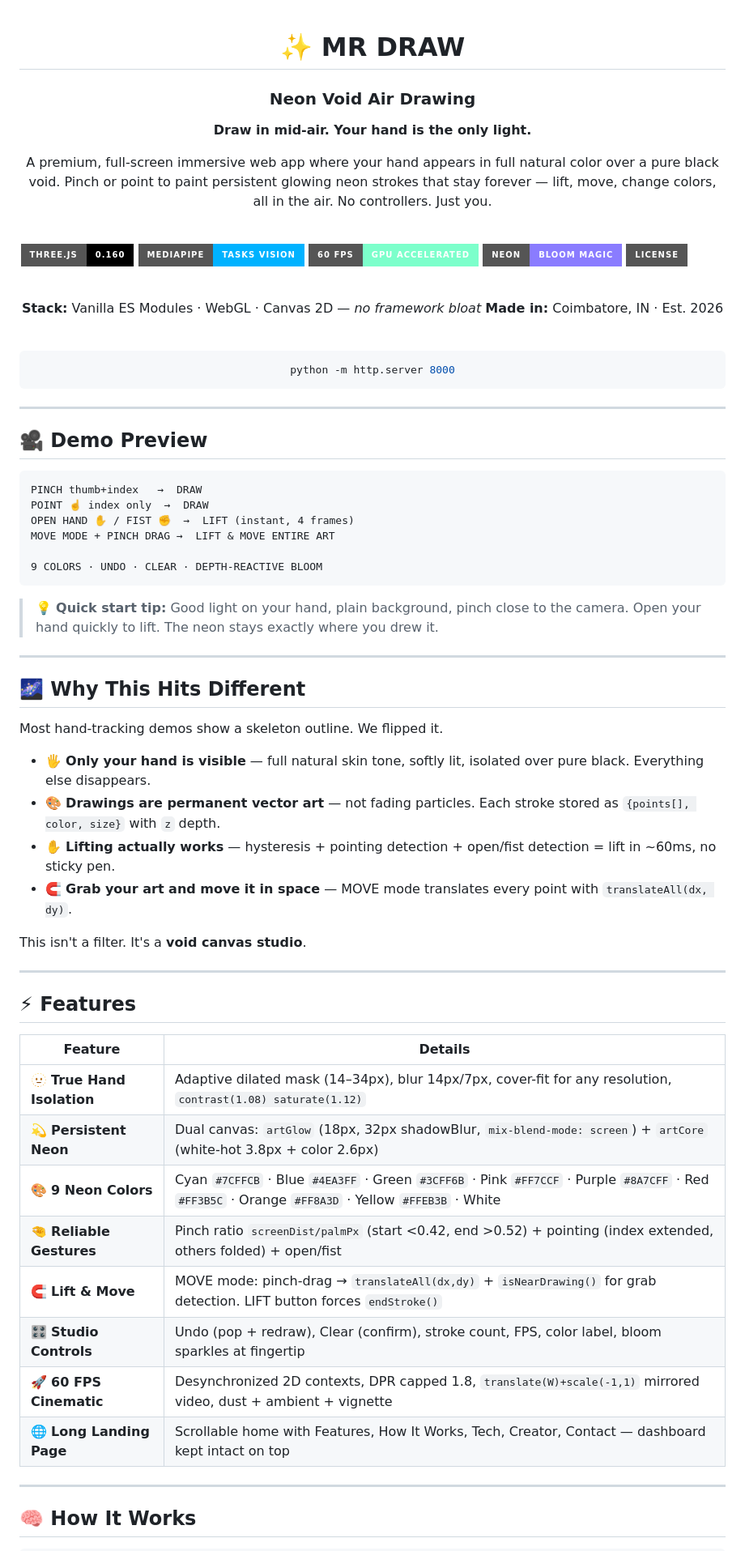
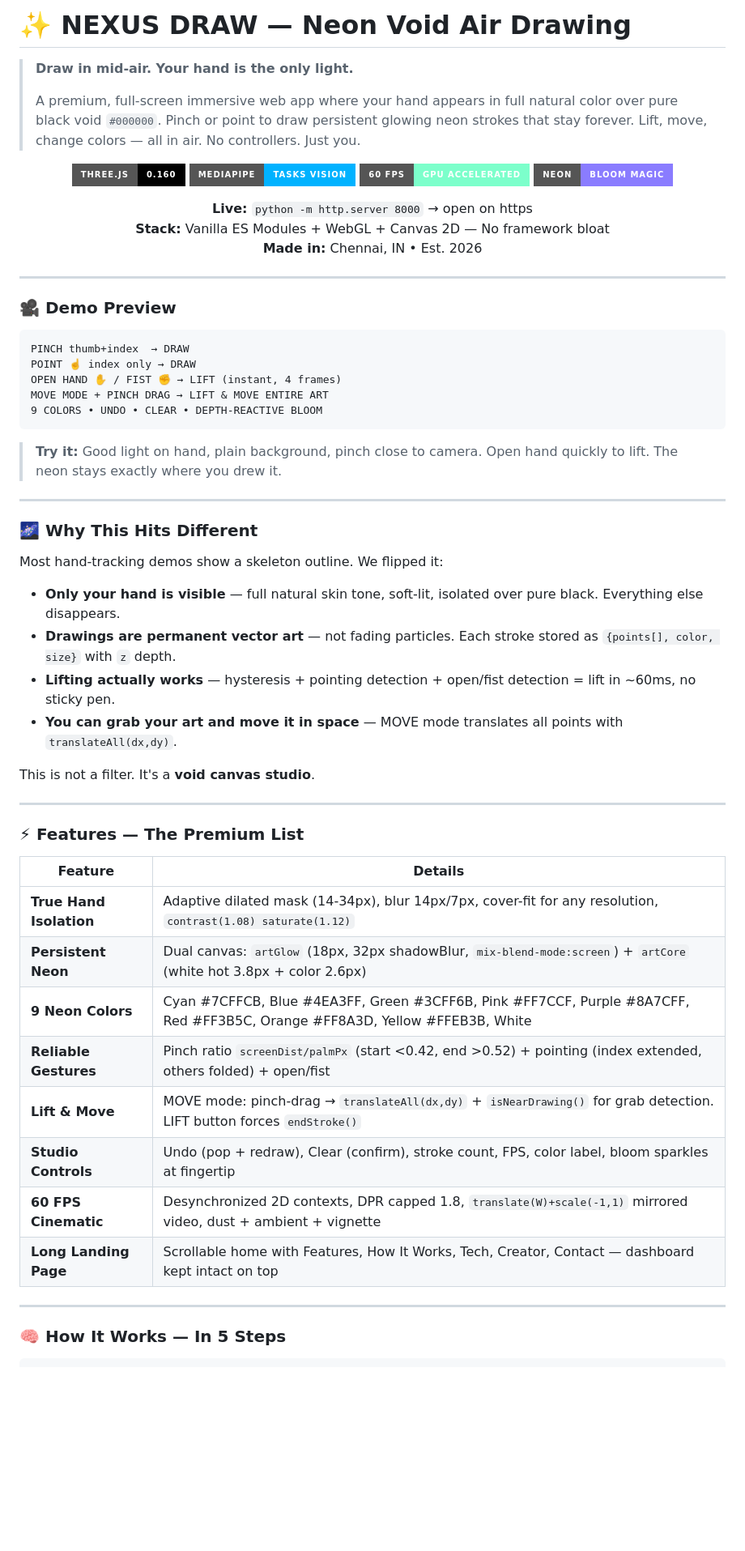
Before and after one commit to Mowshik1210/MR-DRAW, a Markdown page: README.md, the part around one of its changes. Shown at 81% size. Drawn GitHub-style; badges without logos; blank space fills up the shorter version.

Commit message:
again readme

````diff
--- a/README.md
+++ b/README.md
@@ -1,78 +1,65 @@
-<div align="center">
+# ✨ NEXUS DRAW — Neon Void Air Drawing
 
-# ✨ MR DRAW
-### Neon Void Air Drawing
+> **Draw in mid-air. Your hand is the only light.**
+>
+> A premium, full-screen immersive web app where your hand appears in full natural color over pure black void `#000000`. Pinch or point to draw persistent glowing neon strokes that stay forever. Lift, move, change colors — all in air. No controllers. Just you.
 
-**Draw in mid-air. Your hand is the only light.**
+<p align="center">
+  <img src="https://img.shields.io/badge/Three.js-0.160-black?style=for-the-badge&logo=three.js" />
+  <img src="https://img.shields.io/badge/MediaPipe-Tasks_Vision-00B2FF?style=for-the-badge" />
+  <img src="https://img.shields.io/badge/60_FPS-GPU_Accelerated-7CFFCB?style=for-the-badge" />
+  <img src="https://img.shields.io/badge/Neon-Bloom_Magic-8A7CFF?style=for-the-badge&logo=webgl" />
+</p>
 
-A premium, full-screen immersive web app where your hand appears in full natural color over a pure black void. Pinch or point to paint persistent glowing neon strokes that stay forever — lift, move, change colors, all in the air. No controllers. Just you.
-
-<br/>
-
-![Three.js](https://img.shields.io/badge/Three.js-0.160-black?style=for-the-badge&logo=three.js)
-![MediaPipe](https://img.shields.io/badge/MediaPipe-Tasks_Vision-00B2FF?style=for-the-badge)
-![FPS](https://img.shields.io/badge/60_FPS-GPU_Accelerated-7CFFCB?style=for-the-badge)
-![Neon](https://img.shields.io/badge/Neon-Bloom_Magic-8A7CFF?style=for-the-badge&logo=webgl)
-![License](https://img.shields.io/badge/License-MIT-white?style=for-the-badge)
-
-<br/>
-
-**Stack:** Vanilla ES Modules · WebGL · Canvas 2D — *no framework bloat*
-**Made in:** Coimbatore, IN · Est. 2026
-
-<br/>
-
-```bash
-python -m http.server 8000
-```
-
-</div>
+<p align="center">
+  <b>Live:</b> <code>python -m http.server 8000</code> → open on https<br/>
+  <b>Stack:</b> Vanilla ES Modules + WebGL + Canvas 2D — No framework bloat<br/>
+  <b>Made in:</b> Chennai, IN • Est. 2026
+</p>
 
 ---
 
-## 🎥 Demo Preview
+### 🎥 Demo Preview
 
 ```
-PINCH thumb+index   →  DRAW
-POINT ☝️ index only  →  DRAW
-OPEN HAND ✋ / FIST ✊  →  LIFT (instant, 4 frames)
-MOVE MODE + PINCH DRAG →  LIFT & MOVE ENTIRE ART
-
-9 COLORS · UNDO · CLEAR · DEPTH-REACTIVE BLOOM
+PINCH thumb+index  → DRAW
+POINT ☝️ index only → DRAW
+OPEN HAND ✋ / FIST ✊ → LIFT (instant, 4 frames)
+MOVE MODE + PINCH DRAG → LIFT & MOVE ENTIRE ART
+9 COLORS • UNDO • CLEAR • DEPTH-REACTIVE BLOOM
 ```
 
-> 💡 **Quick start tip:** Good light on your hand, plain background, pinch close to the camera. Open your hand quickly to lift. The neon stays exactly where you drew it.
+> **Try it:** Good light on hand, plain background, pinch close to camera. Open hand quickly to lift. The neon stays exactly where you drew it.
 
 ---
 
-## 🌌 Why This Hits Different
+### 🌌 Why This Hits Different
 
-Most hand-tracking demos show a skeleton outline. We flipped it.
+Most hand-tracking demos show a skeleton outline. We flipped it:
+- **Only your hand is visible** — full natural skin tone, soft-lit, isolated over pure black. Everything else disappears.
+- **Drawings are permanent vector art** — not fading particles. Each stroke stored as `{points[], color, size}` with `z` depth.
+- **Lifting actually works** — hysteresis + pointing detection + open/fist detection = lift in ~60ms, no sticky pen.
+- **You can grab your art and move it in space** — MOVE mode translates all points with `translateAll(dx,dy)`.
 
-- 🖐️ **Only your hand is visible** — full natural skin tone, softly lit, isolated over pure black. Everything else disappears.
-- 🎨 **Drawings are permanent vector art** — not fading particles. Each stroke stored as `{points[], color, size}` with `z` depth.
-- ✋ **Lifting actually works** — hysteresis + pointing detection + open/fist detection = lift in ~60ms, no sticky pen.
-- 🧲 **Grab your art and move it in space** — MOVE mode translates every point with `translateAll(dx, dy)`.
-
-This isn't a filter. It's a **void canvas studio**.
+This is not a filter. It's a **void canvas studio**.
 
 ---
 
-## ⚡ Features
+### ⚡ Features — The Premium List
 
 | Feature | Details |
 |---|---|
-| 🫥 **True Hand Isolation** | Adaptive dilated mask (14–34px), blur 14px/7px, cover-fit for any resolution, `contrast(1.08) saturate(1.12)` |
-| 💫 **Persistent Neon** | Dual canvas: `artGlow` (18px, 32px shadowBlur, `mix-blend-mode: screen`) + `artCore` (white-hot 3.8px + color 2.6px) |
-| 🎨 **9 Neon Colors** | Cyan `#7CFFCB` · Blue `#4EA3FF` · Green `#3CFF6B` · Pink `#FF7CCF` · Purple `#8A7CFF` · Red `#FF3B5C` · Orange `#FF8A3D` · Yellow `#FFEB3B` · White |
-| 🤏 **Reliable Gestures** | Pinch ratio `screenDist/palmPx` (start <0.42, end >0.52) + pointing (index extended, others folded) + open/fist |
-| 🧲 **Lift & Move** | MOVE mode: pinch-drag → `translateAll(dx,dy)` + `isNearDrawing()` for grab detection. LIFT button forces `endStroke()` |
-| 🎛️ **Studio Controls** | Undo (pop + redraw), Clear (confirm), stroke count, FPS, color label, bloom sparkles at fingertip |
-| 🚀 **60 FPS Cinematic** | Desynchronized 2D contexts, DPR capped 1.8, `translate(W)+scale(-1,1)` mirrored video, dust + ambient + vignette |
-| 🌐 **Long Landing Page** | Scrollable home with Features, How It Works, Tech, Creator, Contact — dashboard kept intact on top |
+| **True Hand Isolation** | Adaptive dilated mask (14-34px), blur 14px/7px, cover-fit for any resolution, `contrast(1.08) saturate(1.12)` |
+| **Persistent Neon** | Dual canvas: `artGlow` (18px, 32px shadowBlur, `mix-blend-mode:screen`) + `artCore` (white hot 3.8px + color 2.6px) |
+| **9 Neon Colors** | Cyan #7CFFCB, Blue #4EA3FF, Green #3CFF6B, Pink #FF7CCF, Purple #8A7CFF, Red #FF3B5C, Orange #FF8A3D, Yellow #FFEB3B, White |
+| **Reliable Gestures** | Pinch ratio `screenDist/palmPx` (start <0.42, end >0.52) + pointing (index extended, others folded) + open/fist |
+| **Lift & Move** | MOVE mode: pinch-drag → `translateAll(dx,dy)` + `isNearDrawing()` for grab detection. LIFT button forces `endStroke()` |
+| **Studio Controls** | Undo (pop + redraw), Clear (confirm), stroke count, FPS, color label, bloom sparkles at fingertip |
+| **60 FPS Cinematic** | Desynchronized 2D contexts, DPR capped 1.8, `translate(W)+scale(-1,1)` mirrored video, dust + ambient + vignette |
+| **Long Landing Page** | Scrollable home with Features, How It Works, Tech, Creator, Contact — dashboard kept intact on top |
 
 ---
 
-## 🧠 How It Works
+### 🧠 How It Works — In 5 Steps
 
 ```js
````
Also changed, not shown: other parts of README.md (+56 -70 lines).
